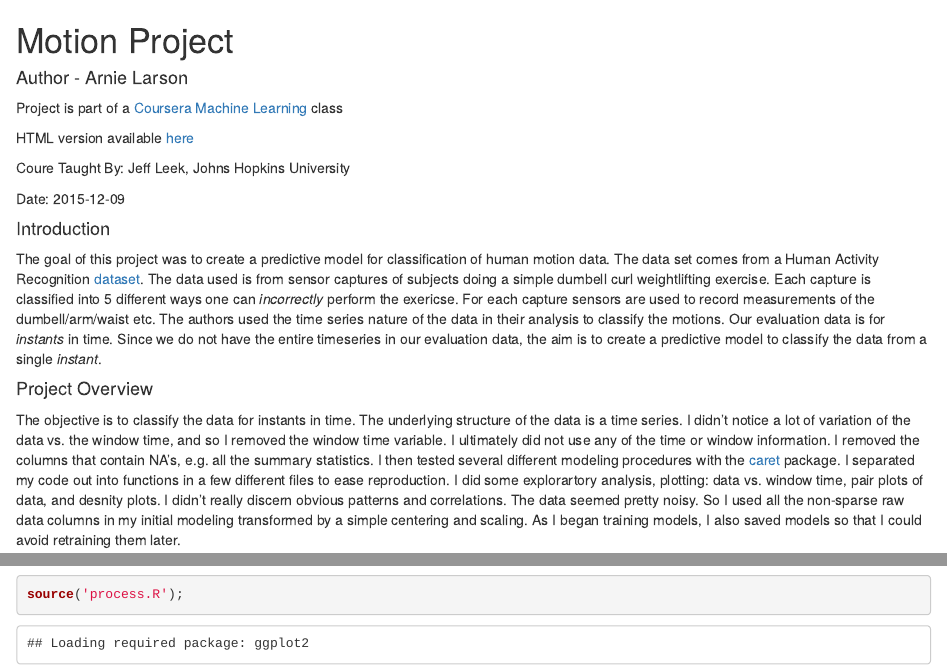
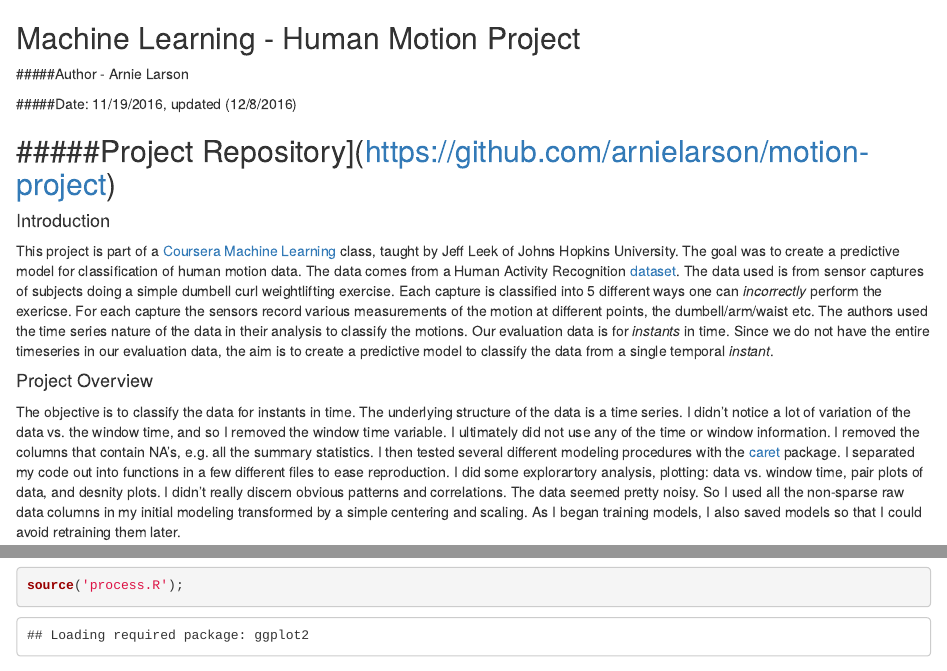
Before and after one commit to arnielarson/motion-project, an R Markdown document (analysis.Rmd): the page in a window 1100 px wide, from its top, and a second part further down, joined at a grey line. Rendered offline with R 4.5, knitr and Pandoc, with nearby package versions; some code elsewhere in the file could not run offline.

Commit message:
updates to analysis Rmd

```diff
--- a/analysis.Rmd
+++ b/analysis.Rmd
@@ -1,19 +1,15 @@
 
-Motion Project
-==============
+## Machine Learning - Human Motion Project
 
-#### Author - Arnie Larson
+#####Author - Arnie Larson
 
-Project is part of a [Coursera](www.coursera.org) [Machine Learning](https://class.coursera.org/predmachlearn-034) class
+#####Date: 11/19/2016, updated (12/8/2016)
 
-HTML version available [here](https://arnielarson.github.io/analysis.html)
-
-Coure Taught By: Jeff Leek, Johns Hopkins University
-
-Date: `r Sys.Date()`
+#####Project Repository](https://github.com/arnielarson/motion-project)
+--------------
 
 #### Introduction
-The goal of this project was to create a predictive model for classification of human motion data.  The data set comes from a Human Activity Recognition [dataset](http://groupware.les.inf.puc-rio.br/har).  The data used is from sensor captures of subjects doing a simple dumbell curl weightlifting exercise.  Each capture is classified into 5 different ways one can *incorrectly* perform the exericse.  For each capture sensors are used to record measurements of the dumbell/arm/waist etc.  The authors used the time series nature of the data in their analysis to classify the motions.  Our evaluation data is for *instants* in time.  Since we do not have the entire timeseries in our evaluation data, the aim is to create a predictive model to classify the data from a single *instant*.
+This project is part of a [Coursera](www.coursera.org) [Machine Learning](https://class.coursera.org/predmachlearn-034) class, taught by Jeff Leek of Johns Hopkins University.  The goal was to create a predictive model for classification of human motion data.  The data comes from a Human Activity Recognition [dataset](http://groupware.les.inf.puc-rio.br/har).  The data used is from sensor captures of subjects doing a simple dumbell curl weightlifting exercise.  Each capture is classified into 5 different ways one can *incorrectly* perform the exericse.  For each capture the sensors record various measurements of the motion at different points, the dumbell/arm/waist etc.  The authors used the time series nature of the data in their analysis to classify the motions.  Our evaluation data is for *instants* in time.  Since we do not have the entire timeseries in our evaluation data, the aim is to create a predictive model to classify the data from a single temporal *instant*.
 
 
 #### Project Overview
```
